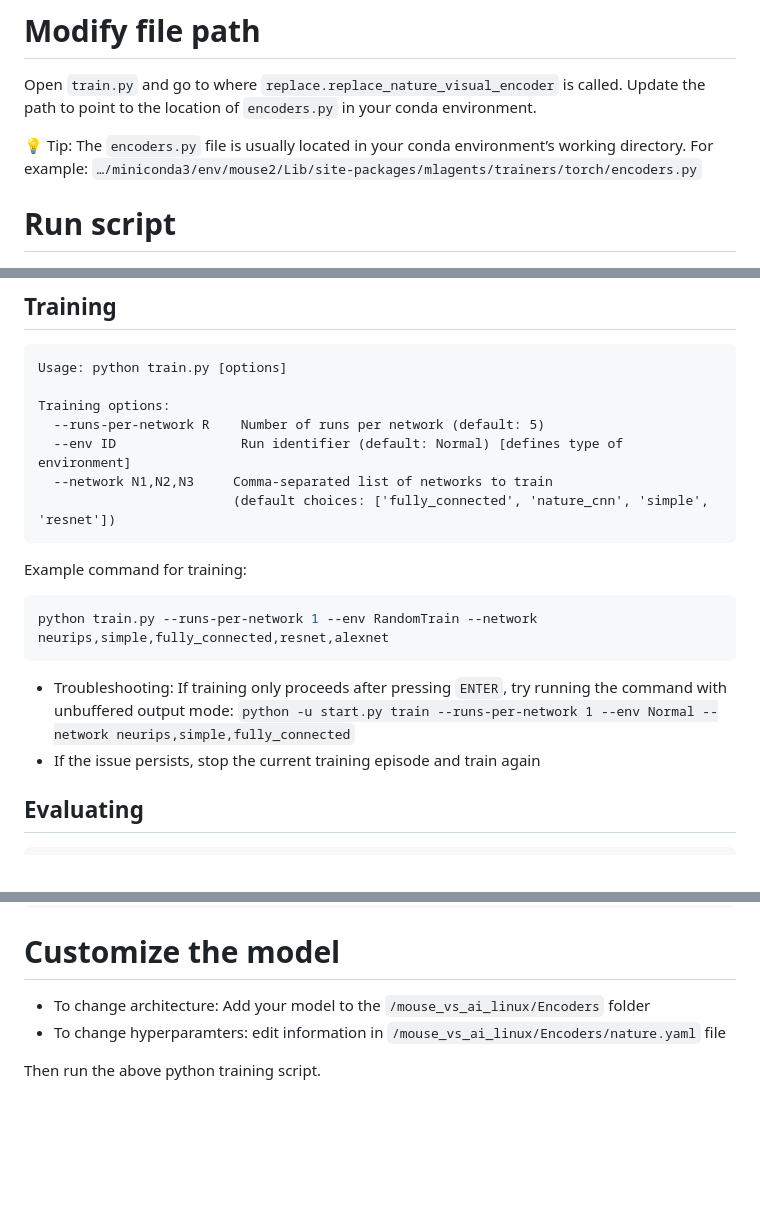
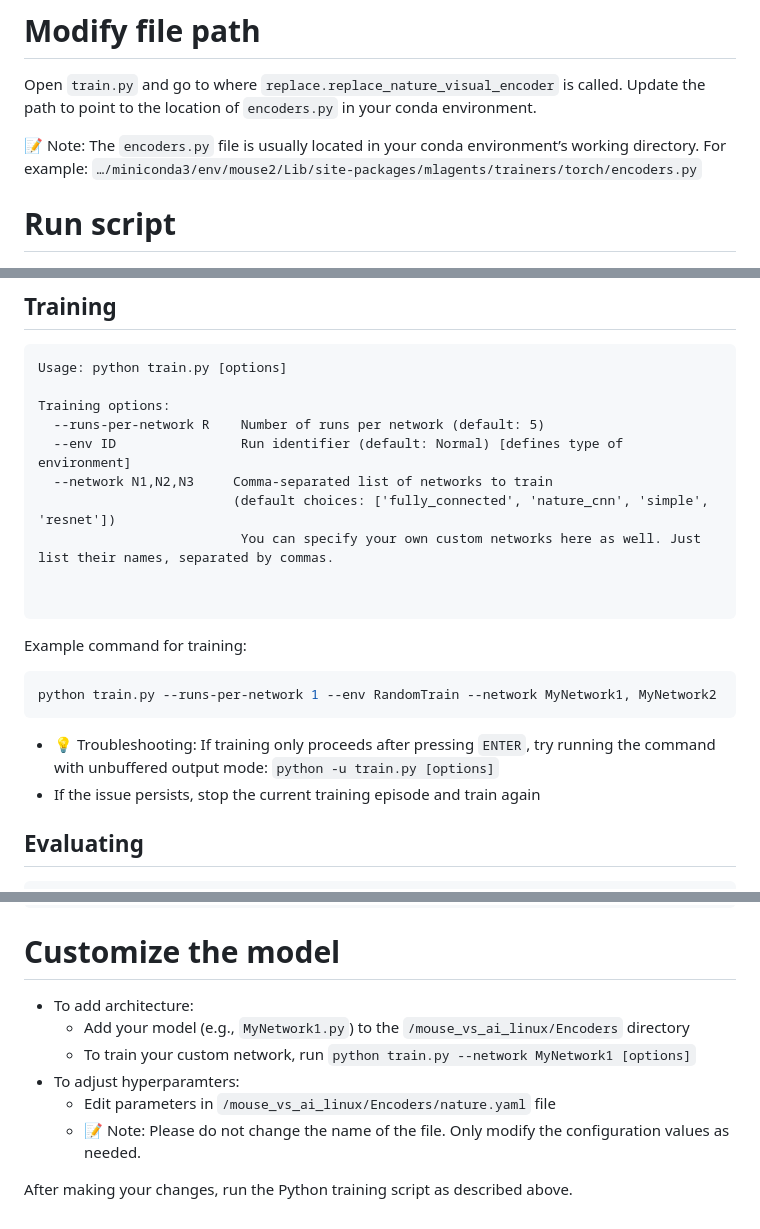
Before and after one commit to robustforaging/mouse_vs_ai_linux, a Markdown page: README.md, 3 parts joined by grey strips. Rendered like a GitHub page; blank space fills up the shorter version.

````diff
--- a/README.md
+++ b/README.md
@@ -46,7 +46,7 @@ chmod +x ./Builds/RandomTrain/LinuxHeadless.x86_64
 Open ```train.py``` and go to where ```replace.replace_nature_visual_encoder``` is called.
 Update the path to point to the location of ```encoders.py``` in your conda environment.
 
-💡 Tip: The ```encoders.py``` file is usually located in your conda environment’s working directory. For example: ```…/miniconda3/env/mouse2/Lib/site-packages/mlagents/trainers/torch/encoders.py```
+📝 Note: The ```encoders.py``` file is usually located in your conda environment’s working directory. For example: ```…/miniconda3/env/mouse2/Lib/site-packages/mlagents/trainers/torch/encoders.py```
 
 
 # Run script
@@ -61,14 +61,17 @@ Training options:
   --env ID                Run identifier (default: Normal) [defines type of environment]
   --network N1,N2,N3     Comma-separated list of networks to train
                          (default choices: ['fully_connected', 'nature_cnn', 'simple', 'resnet'])
+                          You can specify your own custom networks here as well. Just list their names, separated by commas.
+
+
 ```
 
 Example command for training:
 
 ```bash
-python train.py --runs-per-network 1 --env RandomTrain --network neurips,simple,fully_connected,resnet,alexnet
+python train.py --runs-per-network 1 --env RandomTrain --network MyNetwork1, MyNetwork2
 ```
-- Troubleshooting: If training only proceeds after pressing ```ENTER```, try running the command with unbuffered output mode:  ```python -u start.py train --runs-per-network 1 --env Normal --network neurips,simple,fully_connected```
+- 💡 Troubleshooting: If training only proceeds after pressing ```ENTER```, try running the command with unbuffered output mode:  ```python -u train.py [options]```
 - If the issue persists, stop the current training episode and train again
 
 ## Evaluating
@@ -88,7 +91,11 @@ python evaluate.py --model "/home/<your_username>/path/to/your_model.onnx" --log
 ```
 
 # Customize the model
-- To change architecture: Add your model to the `/mouse_vs_ai_linux/Encoders` folder
-- To change hyperparamters: edit information in `/mouse_vs_ai_linux/Encoders/nature.yaml` file
+- To add architecture:
+  - Add your model (e.g., `MyNetwork1.py`) to the `/mouse_vs_ai_linux/Encoders` directory
+  - To train your custom network, run ```python train.py --network MyNetwork1 [options]```
+- To adjust hyperparamters:
+  - Edit parameters in `/mouse_vs_ai_linux/Encoders/nature.yaml` file
+  - 📝 Note: Please do not change the name of the file. Only modify the configuration values as needed.
 
-Then run the above python training script.
+After making your changes, run the Python training script as described above.
````
